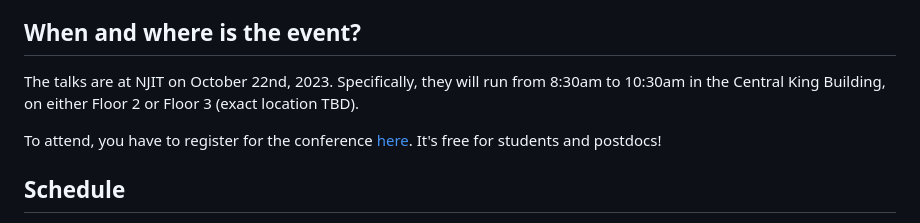
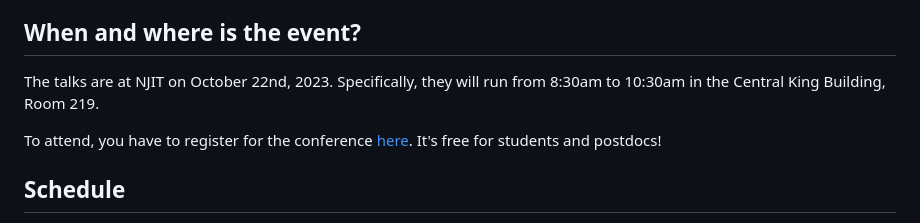
Before and after one commit to RaphaelArkadyMeyerNYU/Ram900Hosting, a Markdown page: siam-nnp-minisymposium-2023.md, the part around the change. Drawn GitHub-style.

Commit message:
SIAM-NNP: Update room information

```diff
--- a/siam-nnp-minisymposium-2023.md
+++ b/siam-nnp-minisymposium-2023.md
@@ -17,7 +17,7 @@ This is a small webpage to track the time and place of the talks, as well as the
 ## When and where is the event?
 
 The talks are at NJIT on October 22nd, 2023.
-Specifically, they will run from 8:30am to 10:30am in the Central King Building, on either Floor 2 or Floor 3 (exact location TBD).
+Specifically, they will run from 8:30am to 10:30am in the Central King Building, Room 219.
 
 To attend, you have to register for the conference [here](https://sites.google.com/view/siam-nynjpa/annual-meeting/registration).
 It's free for students and postdocs!
```
